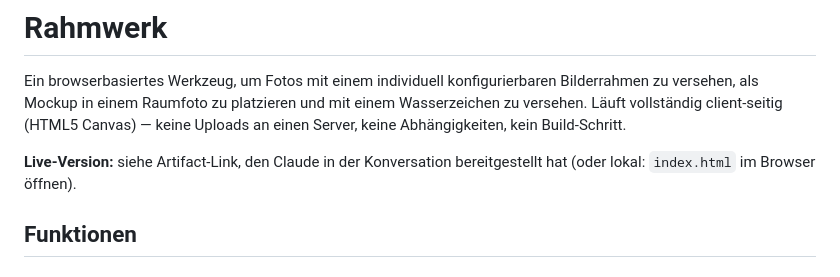
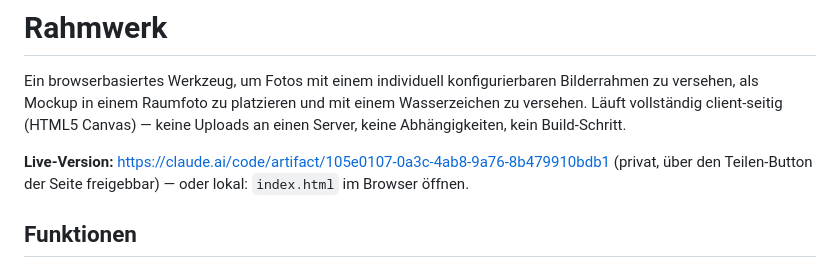
Before and after one commit to huk-bem/picportws, a Markdown page: README.md, the part around the change. Drawn GitHub-style.

Commit message:
README: Live-Artifact-URL ergänzen

```diff
--- a/README.md
+++ b/README.md
@@ -5,8 +5,9 @@ Bilderrahmen zu versehen, als Mockup in einem Raumfoto zu platzieren und mit
 einem Wasserzeichen zu versehen. Läuft vollständig client-seitig (HTML5
 Canvas) — keine Uploads an einen Server, keine Abhängigkeiten, kein Build-Schritt.
 
-**Live-Version:** siehe Artifact-Link, den Claude in der Konversation
-bereitgestellt hat (oder lokal: `index.html` im Browser öffnen).
+**Live-Version:** https://claude.ai/code/artifact/105e0107-0a3c-4ab8-9a76-8b479910bdb1
+(privat, über den Teilen-Button der Seite freigebbar) — oder lokal:
+`index.html` im Browser öffnen.
 
 ## Funktionen
 
```
